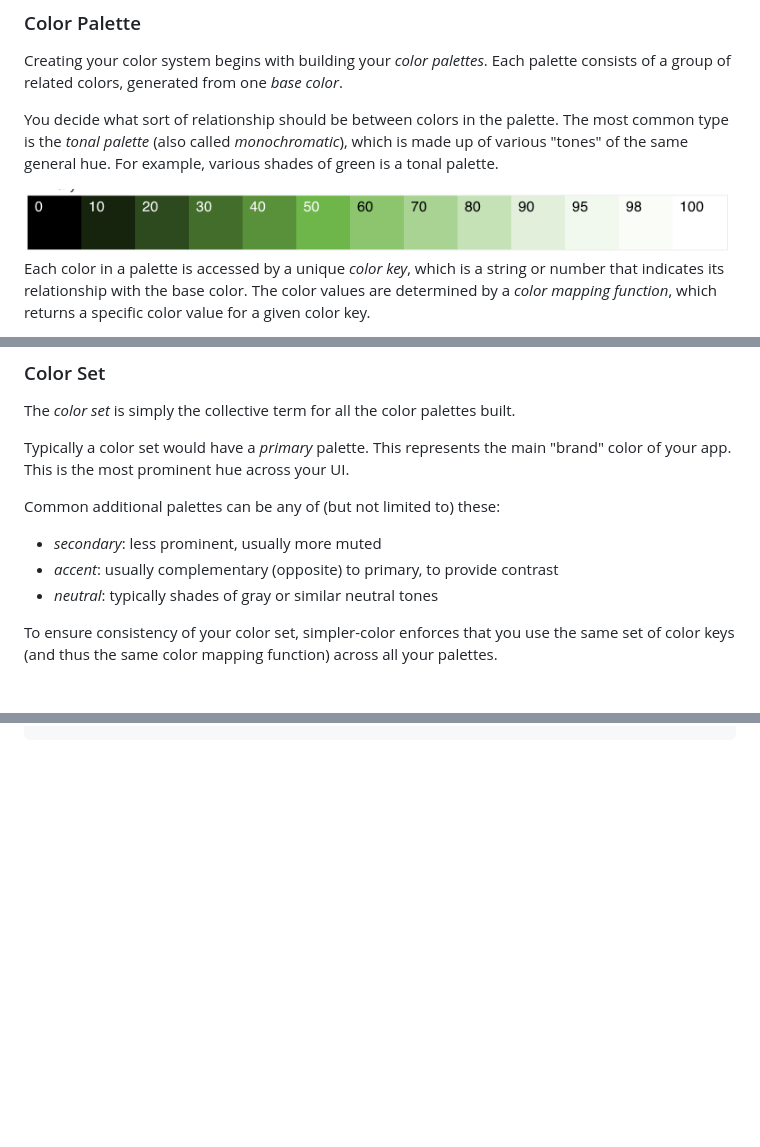
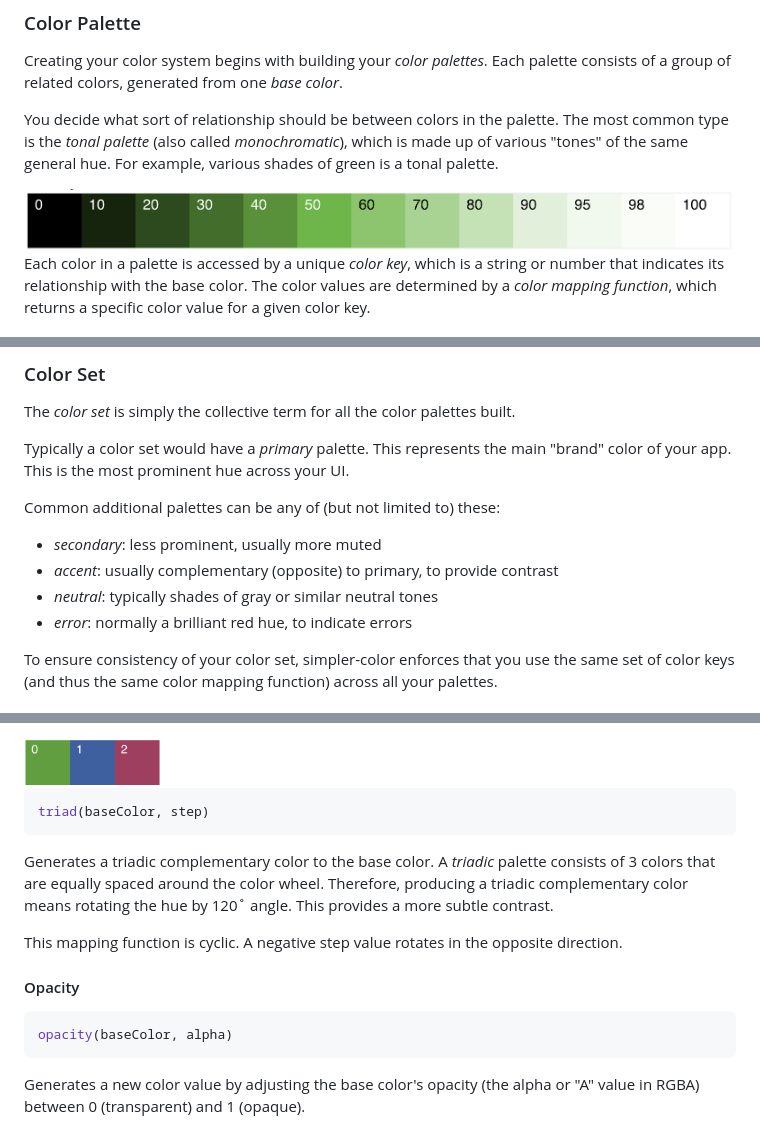
Before and after one commit to arnelenero/simpler-color, a Markdown page: README.md, 3 parts joined by grey strips. GitHub-like rendering; pictures changed too: docs/assets/palette.png, docs/assets/triad.png (added); blank space fills up the shorter version.

````diff
--- a/README.md
+++ b/README.md
@@ -96,6 +96,7 @@ Common additional palettes can be any of (but not limited to) these:
 - _secondary_: less prominent, usually more muted
 - _accent_: usually complementary (opposite) to primary, to provide contrast
 - _neutral_: typically shades of gray or similar neutral tones
+- _error_: normally a brilliant red hue, to indicate errors
 
 To ensure consistency of your color set, simpler-color enforces that you use the same set of color keys (and thus the same color mapping function) across all your palettes.
 
@@ -139,0 +213,17 @@ const uiColors = colorScheme(
+<img src="./docs/assets/triad.png" alt="triad scale of green" height="50"/>
+
+```js
+triad(baseColor, step)
+```
+
+Generates a triadic complementary color to the base color. A _triadic_ palette consists of 3 colors that are equally spaced around the color wheel. Therefore, producing a triadic complementary color means rotating the hue by 120˚ angle. This provides a more subtle contrast.
+
+This mapping function is cyclic. A negative step value rotates in the opposite direction.
+
+#### Opacity
+
+```js
+opacity(baseColor, alpha)
+```
+
+Generates a new color value by adjusting the base color's opacity (the alpha or "A" value in RGBA) between 0 (transparent) and 1 (opaque).
````
Also changed, not shown: other parts of README.md (+72 -0 lines), docs/assets/analogue.png (added), docs/assets/complement.png (added), docs/assets/rotation.png (added), docs/assets/saturation.png (added).
